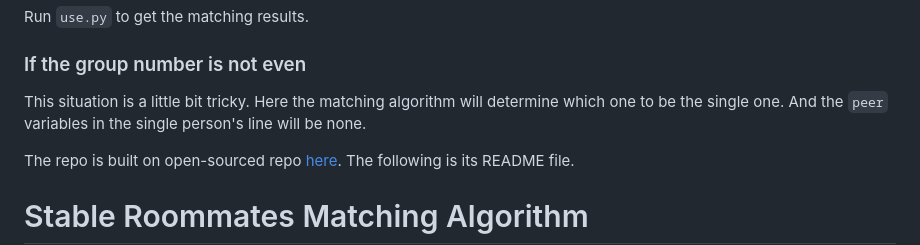
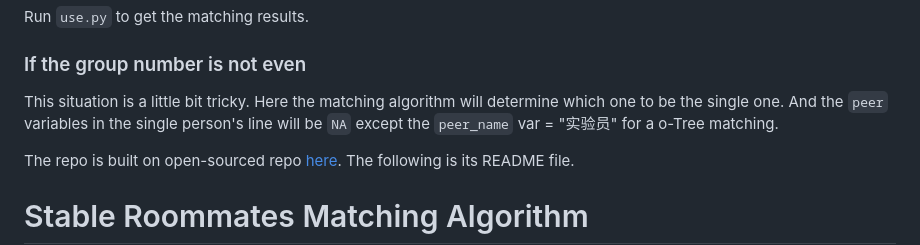
Before and after one commit to Fanisting/stable-roommate-field-exp, a Markdown page: README.md, the part around the change. Drawn GitHub-style.

```diff
--- a/README.md
+++ b/README.md
@@ -34,7 +34,7 @@ Run `use.py` to get the matching results.
 
 ### If the group number is not even
 
-This situation is a little bit tricky. Here the matching algorithm will determine which one to be the single one. And the `peer` variables in the single person's line will be none.
+This situation is a little bit tricky. Here the matching algorithm will determine which one to be the single one. And the `peer` variables in the single person's line will be `NA` except the `peer_name` var = "实验员" for a o-Tree matching.
 
 The repo is built on open-sourced repo [here](https://github.com/charlierproctor/matching_algorithm). The following is its README file.
 
```
